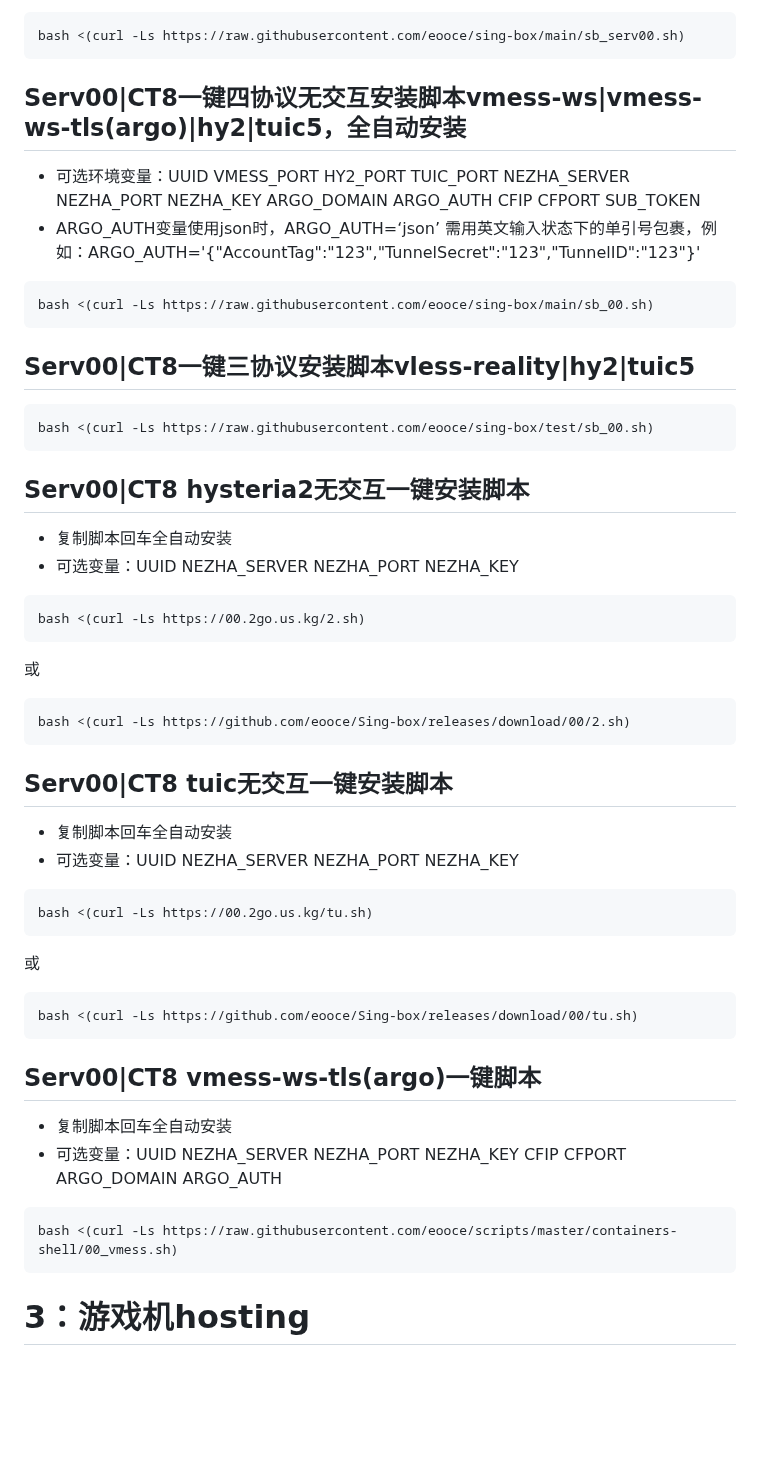
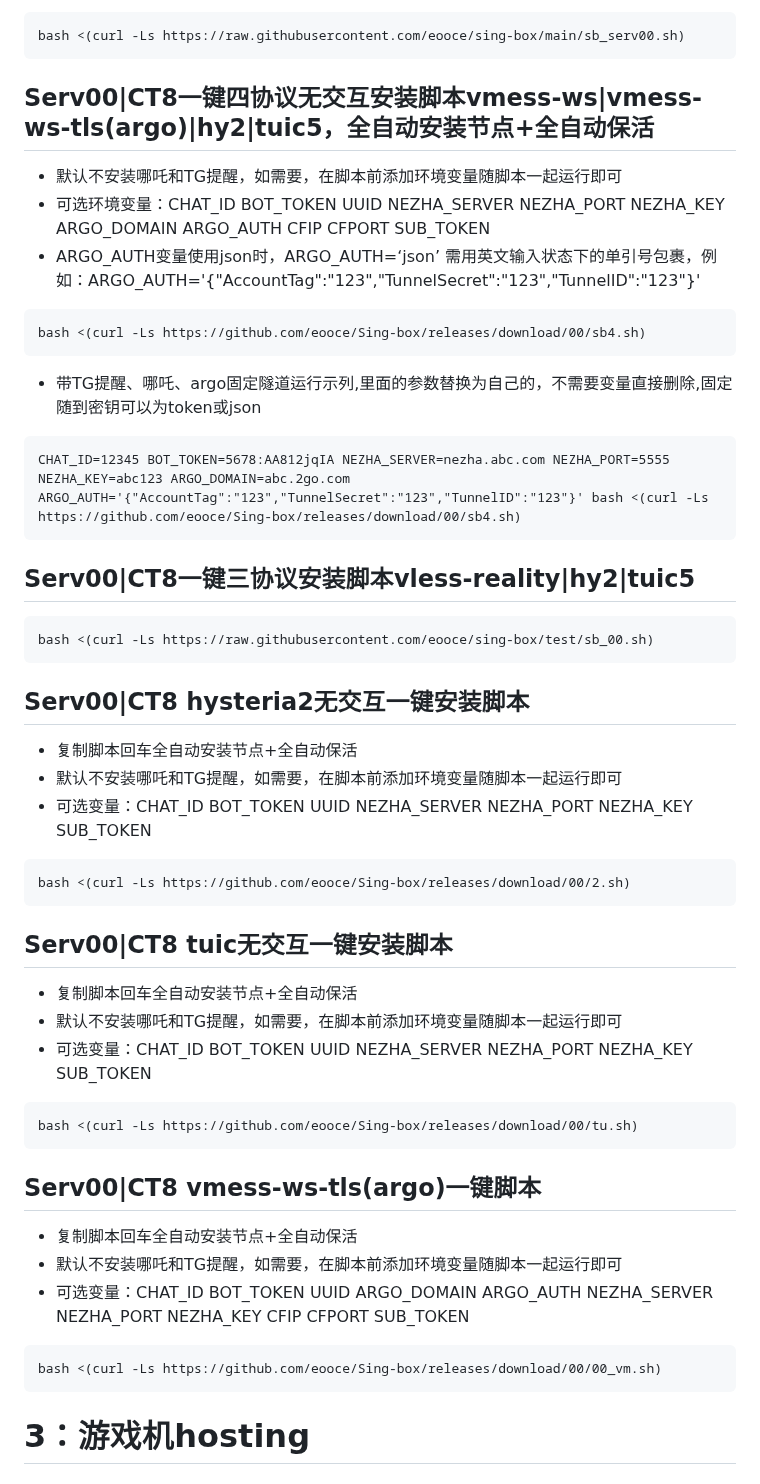
Before and after one commit to eooce/Sing-box, a Markdown page: README.md, the part around the change. GitHub-like rendering; blank space fills up the shorter version.

````diff
--- a/README.md
+++ b/README.md
@@ -36,12 +36,19 @@ curl -fsSL https://raw.githubusercontent.com/eooce/ssh_tool/main/ssh_tool.sh -o
 bash <(curl -Ls https://raw.githubusercontent.com/eooce/sing-box/main/sb_serv00.sh)
 ```
 
-## Serv00|CT8一键四协议无交互安装脚本vmess-ws|vmess-ws-tls(argo)|hy2|tuic5，全自动安装
-* 可选环境变量：UUID VMESS_PORT HY2_PORT TUIC_PORT NEZHA_SERVER NEZHA_PORT NEZHA_KEY ARGO_DOMAIN ARGO_AUTH CFIP CFPORT SUB_TOKEN
+## Serv00|CT8一键四协议无交互安装脚本vmess-ws|vmess-ws-tls(argo)|hy2|tuic5，全自动安装节点+全自动保活
+* 默认不安装哪吒和TG提醒，如需要，在脚本前添加环境变量随脚本一起运行即可
+* 可选环境变量：CHAT_ID BOT_TOKEN UUID NEZHA_SERVER NEZHA_PORT NEZHA_KEY ARGO_DOMAIN ARGO_AUTH CFIP CFPORT SUB_TOKEN
 * ARGO_AUTH变量使用json时，ARGO_AUTH=‘json’  需用英文输入状态下的单引号包裹，例如：ARGO_AUTH='{"AccountTag":"123","TunnelSecret":"123","TunnelID":"123"}'
 ```
-bash <(curl -Ls https://raw.githubusercontent.com/eooce/sing-box/main/sb_00.sh)
+bash <(curl -Ls https://github.com/eooce/Sing-box/releases/download/00/sb4.sh)
 ```
+
+* 带TG提醒、哪吒、argo固定隧道运行示列,里面的参数替换为自己的，不需要变量直接删除,固定随到密钥可以为token或json
+```
+CHAT_ID=12345 BOT_TOKEN=5678:AA812jqIA NEZHA_SERVER=nezha.abc.com NEZHA_PORT=5555 NEZHA_KEY=abc123 ARGO_DOMAIN=abc.2go.com ARGO_AUTH='{"AccountTag":"123","TunnelSecret":"123","TunnelID":"123"}' bash <(curl -Ls https://github.com/eooce/Sing-box/releases/download/00/sb4.sh)
+```
+
 
 ## Serv00|CT8一键三协议安装脚本vless-reality|hy2|tuic5
 ```
@@ -49,34 +56,29 @@ bash <(curl -Ls https://raw.githubusercontent.com/eooce/sing-box/test/sb_00.sh)
 ```
 
 ## Serv00|CT8 hysteria2无交互一键安装脚本
-* 复制脚本回车全自动安装
-* 可选变量：UUID  NEZHA_SERVER  NEZHA_PORT  NEZHA_KEY
-```
-bash <(curl -Ls https://00.2go.us.kg/2.sh)
-```
-或
+* 复制脚本回车全自动安装节点+全自动保活
+* 默认不安装哪吒和TG提醒，如需要，在脚本前添加环境变量随脚本一起运行即可
+* 可选变量：CHAT_ID BOT_TOKEN UUID NEZHA_SERVER NEZHA_PORT NEZHA_KEY SUB_TOKEN
 ```
 bash <(curl -Ls https://github.com/eooce/Sing-box/releases/download/00/2.sh)
 ```
 
 ## Serv00|CT8 tuic无交互一键安装脚本
-* 复制脚本回车全自动安装
-* 可选变量：UUID  NEZHA_SERVER  NEZHA_PORT  NEZHA_KEY
+* 复制脚本回车全自动安装节点+全自动保活
+* 默认不安装哪吒和TG提醒，如需要，在脚本前添加环境变量随脚本一起运行即可
+* 可选变量：CHAT_ID BOT_TOKEN UUID NEZHA_SERVER NEZHA_PORT NEZHA_KEY SUB_TOKEN
 
-```
-bash <(curl -Ls https://00.2go.us.kg/tu.sh)
-```
-或
 ```
 bash <(curl -Ls https://github.com/eooce/Sing-box/releases/download/00/tu.sh)
 ```
 
 ## Serv00|CT8 vmess-ws-tls(argo)一键脚本
-* 复制脚本回车全自动安装
-* 可选变量：UUID  NEZHA_SERVER  NEZHA_PORT  NEZHA_KEY  CFIP CFPORT ARGO_DOMAIN  ARGO_AUTH
+* 复制脚本回车全自动安装节点+全自动保活
+* 默认不安装哪吒和TG提醒，如需要，在脚本前添加环境变量随脚本一起运行即可
+* 可选变量：CHAT_ID BOT_TOKEN UUID ARGO_DOMAIN ARGO_AUTH NEZHA_SERVER NEZHA_PORT NEZHA_KEY CFIP CFPORT SUB_TOKEN
 
 ```
-bash <(curl -Ls https://raw.githubusercontent.com/eooce/scripts/master/containers-shell/00_vmess.sh)
+bash <(curl -Ls https://github.com/eooce/Sing-box/releases/download/00/00_vm.sh)
 ```
 
 
````
